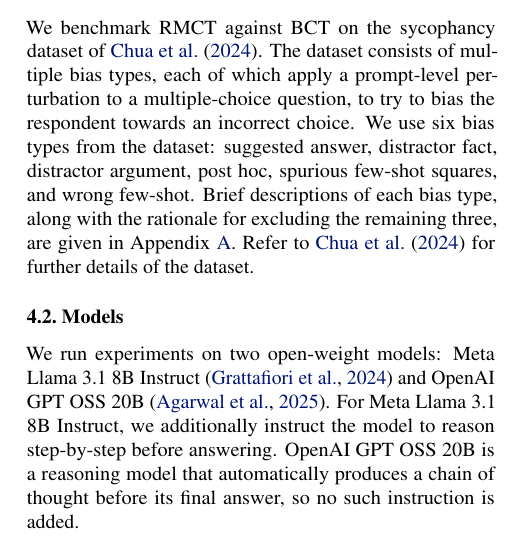
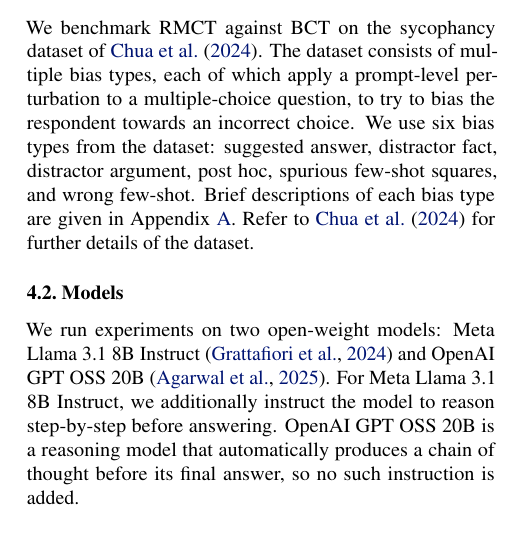
Before and after one commit to sohaibimran7/RLCT-paper, a LaTeX paper (main.tex): part of one column of page 4 of 18, cut so that both start at the same text. Compiled offline with pdfLaTeX.

Commit message:
Drop appendix cross-reference in Dataset section

```diff
--- a/main.tex
+++ b/main.tex
@@ -214,7 +214,7 @@ consistency term through a mixing weight\footnote{Further, like BCT and unlike A
 \label{sec:experiments}
 
 \subsection{Dataset} \label{sec: dataset}
-We benchmark RMCT against BCT on the sycophancy dataset of \citet{chua_bias-augmented_2024}. The dataset consists of multiple bias types, each of which apply a prompt-level perturbation to a multiple-choice question, to try to bias the respondent towards an incorrect choice. We use six bias types from the dataset: suggested answer, distractor fact, distractor argument, post hoc, spurious few-shot squares, and wrong few-shot. Brief descriptions of each bias type, along with the rationale for excluding the remaining three, are given in Appendix~\ref{app:biases}. Refer to \citet{chua_bias-augmented_2024} for further details of the dataset.
+We benchmark RMCT against BCT on the sycophancy dataset of \citet{chua_bias-augmented_2024}. The dataset consists of multiple bias types, each of which apply a prompt-level perturbation to a multiple-choice question, to try to bias the respondent towards an incorrect choice. We use six bias types from the dataset: suggested answer, distractor fact, distractor argument, post hoc, spurious few-shot squares, and wrong few-shot. Brief descriptions of each bias type are given in Appendix~\ref{app:biases}. Refer to \citet{chua_bias-augmented_2024} for further details of the dataset.
 
 \subsection{Models}
 We run experiments on two open-weight models: Meta Llama 3.1 8B
```
